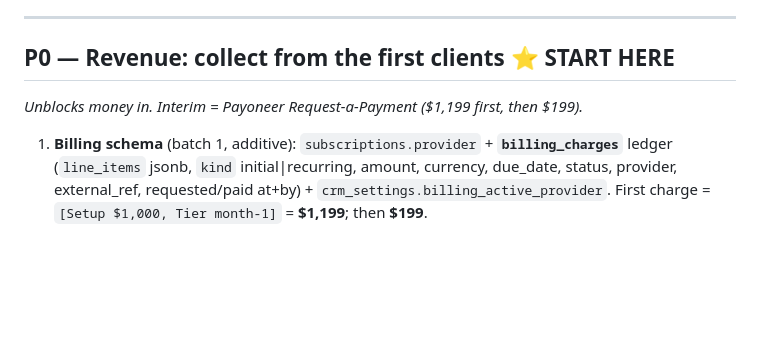
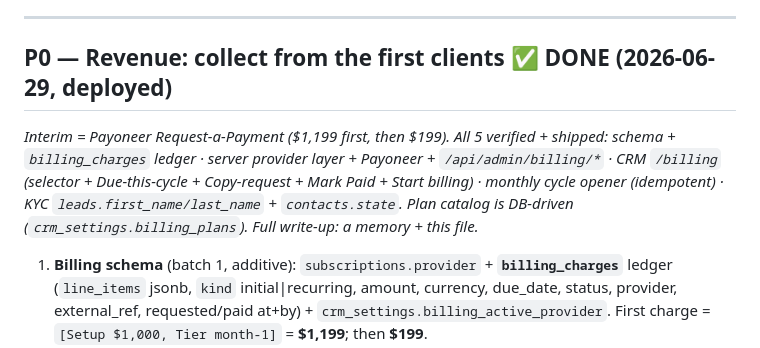
Before and after one commit to peterspace/stemfra-server, a Markdown page: docs/ROADMAP.md, the part around the change. Drawn GitHub-style; blank space fills up the shorter version.

Commit message:
docs: mark P0 billing done in ROADMAP
Co-Authored-By: Claude Opus 4.8 <noreply@anthropic.com>

```diff
--- a/docs/ROADMAP.md
+++ b/docs/ROADMAP.md
@@ -19,8 +19,12 @@ recommended build sequence. Per-feature detail lives in the linked docs; this is
 
 ---
 
-## P0 — Revenue: collect from the first clients  ⭐ START HERE
-_Unblocks money in. Interim = Payoneer Request-a-Payment ($1,199 first, then $199)._
+## P0 — Revenue: collect from the first clients  ✅ DONE (2026-06-29, deployed)
+_Interim = Payoneer Request-a-Payment ($1,199 first, then $199). All 5 verified + shipped:
+schema + `billing_charges` ledger · server provider layer + Payoneer + `/api/admin/billing/*` ·
+CRM `/billing` (selector + Due-this-cycle + Copy-request + Mark Paid + Start billing) ·
+monthly cycle opener (idempotent) · KYC `leads.first_name/last_name` + `contacts.state`.
+Plan catalog is DB-driven (`crm_settings.billing_plans`). Full write-up: a memory + this file._
 
 1. **Billing schema** (batch 1, additive): `subscriptions.provider` +
    **`billing_charges`** ledger (`line_items` jsonb, `kind` initial|recurring,
```
